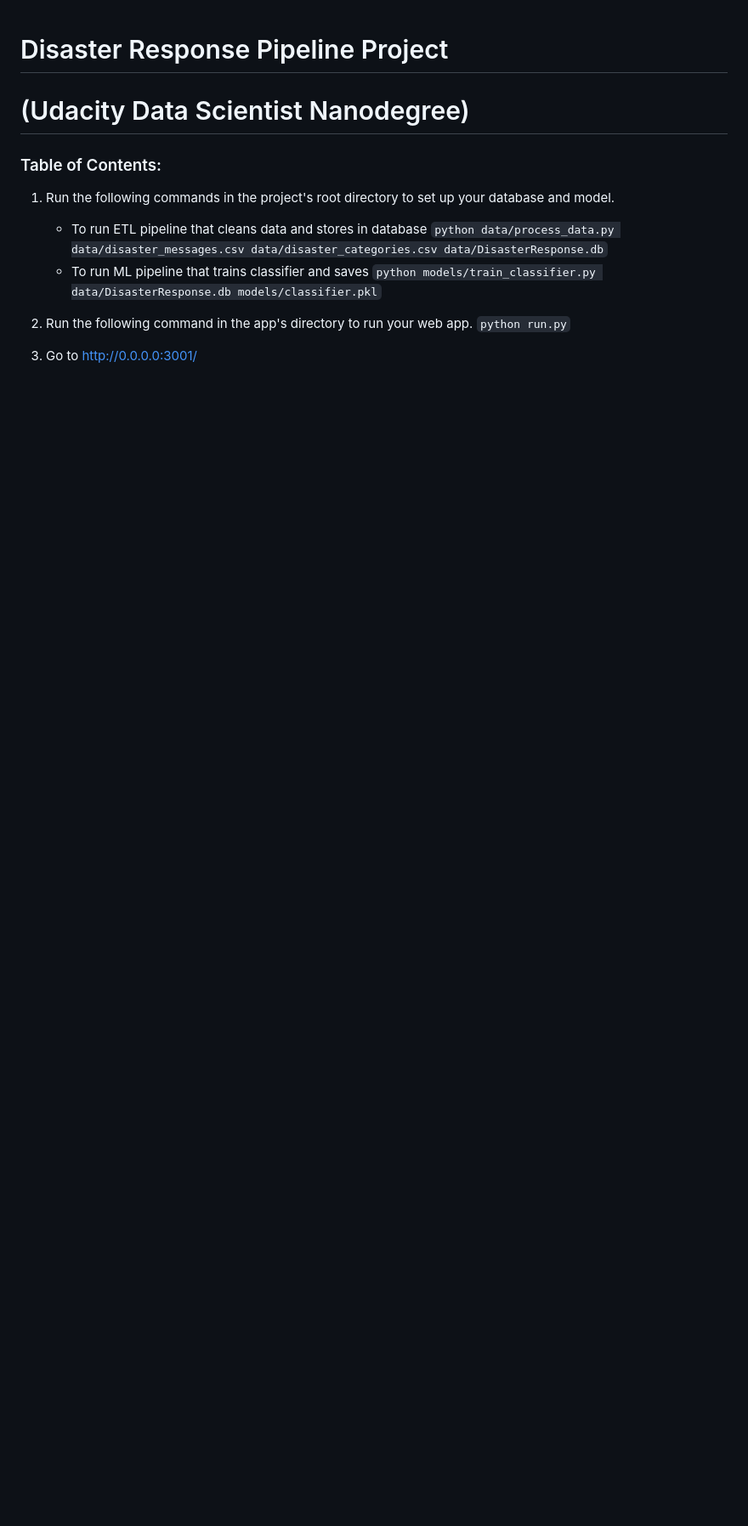
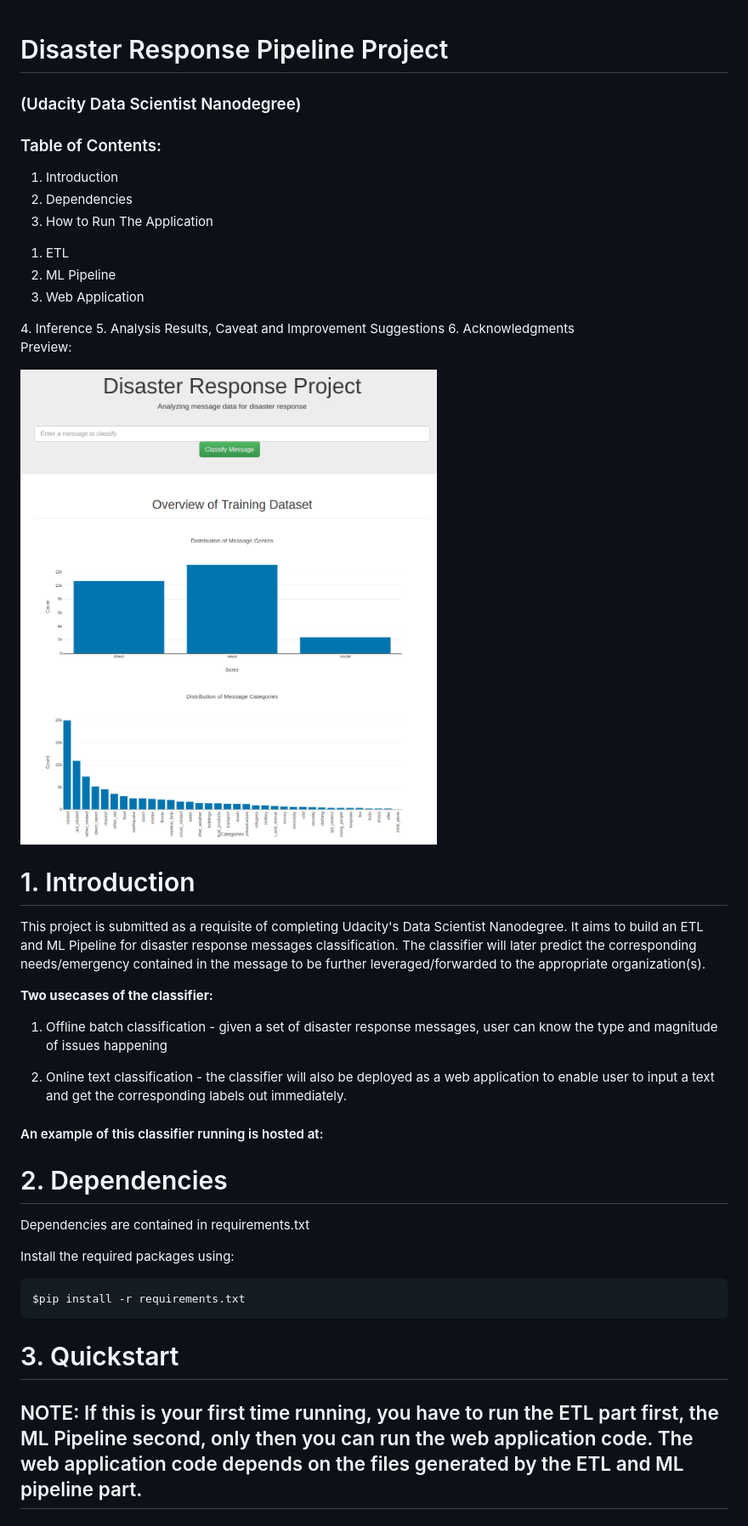
Before and after one commit to aldisf/udacity_dsnd_disaster_response_project, a Markdown page: README.md, the part around the change printed below. Shown: that part at 85% size. Rendered like a GitHub page; pictures changed too: images/web_look.png (added); blank space fills up the shorter version.

Commit message:
Added one more chart to the web visualizations, finalised README

````diff
--- a/README.md
+++ b/README.md
@@ -1,15 +1,53 @@
+
 # Disaster Response Pipeline Project
-# (Udacity Data Scientist Nanodegree)
+### (Udacity Data Scientist Nanodegree)
 
 ### Table of Contents:
-1. Run the following commands in the project's root directory to set up your database and model.
+1. Introduction
+2. Dependencies
+3. How to Run The Application
+<ol>
+    <li>ETL</li>
+    <li>ML Pipeline</li>
+    <li>Web Application</li>
+</ol>
+4. Inference
+5. Analysis Results, Caveat and Improvement Suggestions
+6. Acknowledgments
 
-    - To run ETL pipeline that cleans data and stores in database
-        `python data/process_data.py data/disaster_messages.csv data/disaster_categories.csv data/DisasterResponse.db`
-    - To run ML pipeline that trains classifier and saves
-        `python models/train_classifier.py data/DisasterResponse.db models/classifier.pkl`
 
-2. Run the following command in the app's directory to run your web app.
-    `python run.py`
+Preview:
 
-3. Go to http://0.0.0.0:3001/
+<img src='./images/web_look.png'>
+
+
+# 1. Introduction
+
+This project is submitted as a requisite of completing Udacity's Data Scientist Nanodegree. It aims to build an ETL and ML Pipeline for disaster response messages classification. The classifier will later predict the corresponding needs/emergency contained in the message to be further leveraged/forwarded to the appropriate organization(s).
+
+**Two usecases of the classifier:**
+1. Offline batch classification - given a set of disaster response messages, user can know the type and magnitude of issues happening
+
+
+2. Online text classification - the classifier will also be deployed as a web application to enable user to input a text and get the corresponding labels out immediately.
+
+#### An example of this classifier running is hosted at:
+
+
+
+
+# 2. Dependencies
+
+Dependencies are contained in requirements.txt
+
+Install the required packages using:
+
+```bash
+$pip install -r requirements.txt
+```
+
+# 3. Quickstart
+
+## NOTE: If this is your first time running, you have to run the ETL part first, the ML Pipeline second, only then you can run the web application code. The web application code depends on the files generated by the ETL and ML pipeline part.
+
+
````
Also changed, not shown: other parts of README.md (+68 -0 lines), images/class_imbalance.png (added), images/clf_training.png (added), images/inference_example.png (added), images/input_example.png (added), 8 other files.
